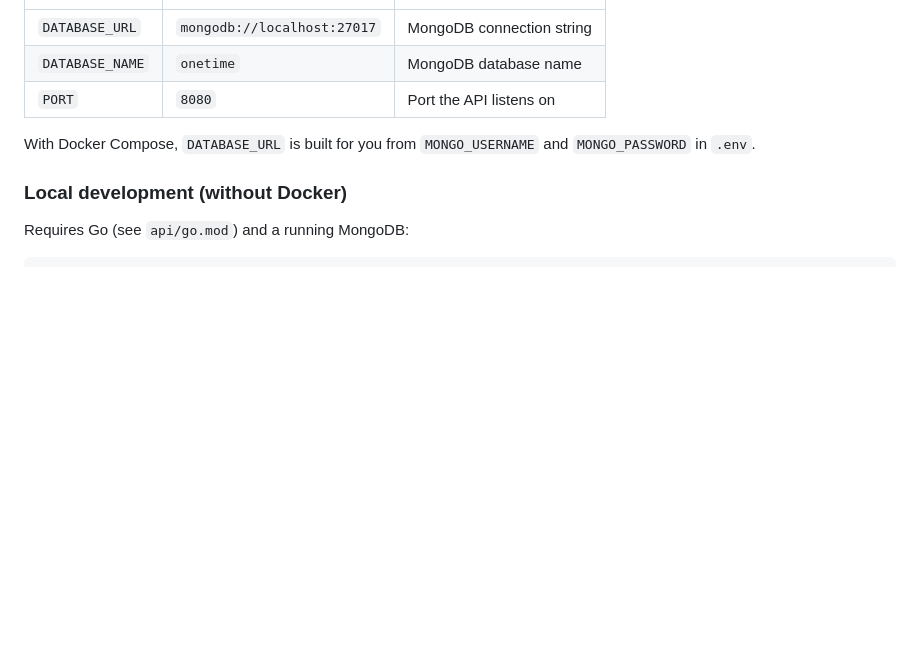
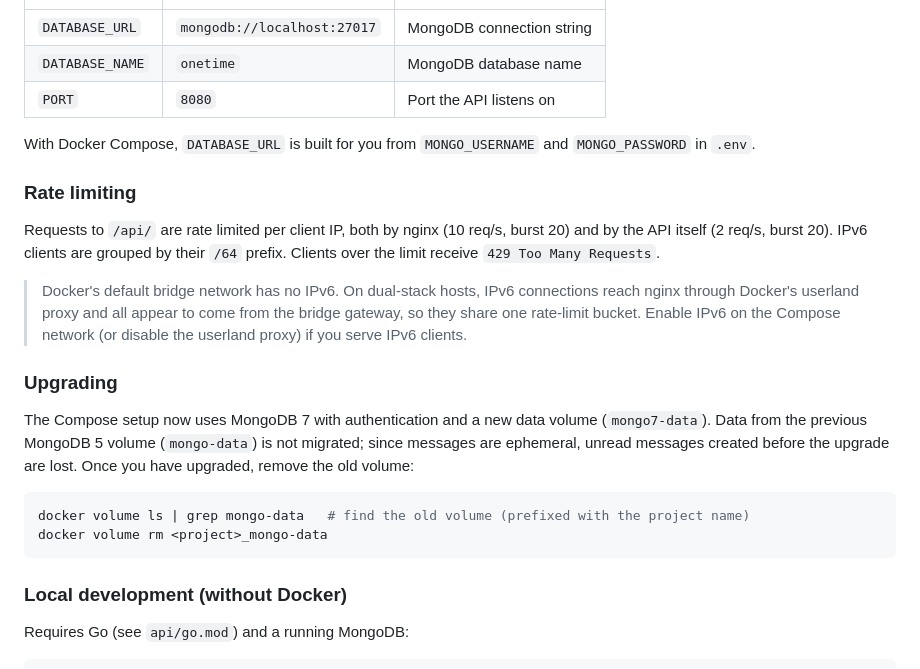
Before and after one commit to potatowski/crypt-link, a Markdown page: readme.md, the part around the change. Drawn GitHub-style; blank space fills up the shorter version.

Commit message:
docs: document rate limiting and upgrade path

````diff
--- a/readme.md
+++ b/readme.md
@@ -55,6 +55,21 @@ The API is configured through environment variables:
 | `PORT`          | `8080`                      | Port the API listens on          |
 
 With Docker Compose, `DATABASE_URL` is built for you from `MONGO_USERNAME` and `MONGO_PASSWORD` in `.env`.
+
+### Rate limiting
+
+Requests to `/api/` are rate limited per client IP, both by nginx (10 req/s, burst 20) and by the API itself (2 req/s, burst 20). IPv6 clients are grouped by their `/64` prefix. Clients over the limit receive `429 Too Many Requests`.
+
+> Docker's default bridge network has no IPv6. On dual-stack hosts, IPv6 connections reach nginx through Docker's userland proxy and all appear to come from the bridge gateway, so they share one rate-limit bucket. Enable IPv6 on the Compose network (or disable the userland proxy) if you serve IPv6 clients.
+
+### Upgrading
+
+The Compose setup now uses MongoDB 7 with authentication and a new data volume (`mongo7-data`). Data from the previous MongoDB 5 volume (`mongo-data`) is not migrated; since messages are ephemeral, unread messages created before the upgrade are lost. Once you have upgraded, remove the old volume:
+
+```bash
+docker volume ls | grep mongo-data   # find the old volume (prefixed with the project name)
+docker volume rm <project>_mongo-data
+```
 
 ### Local development (without Docker)
 
````
